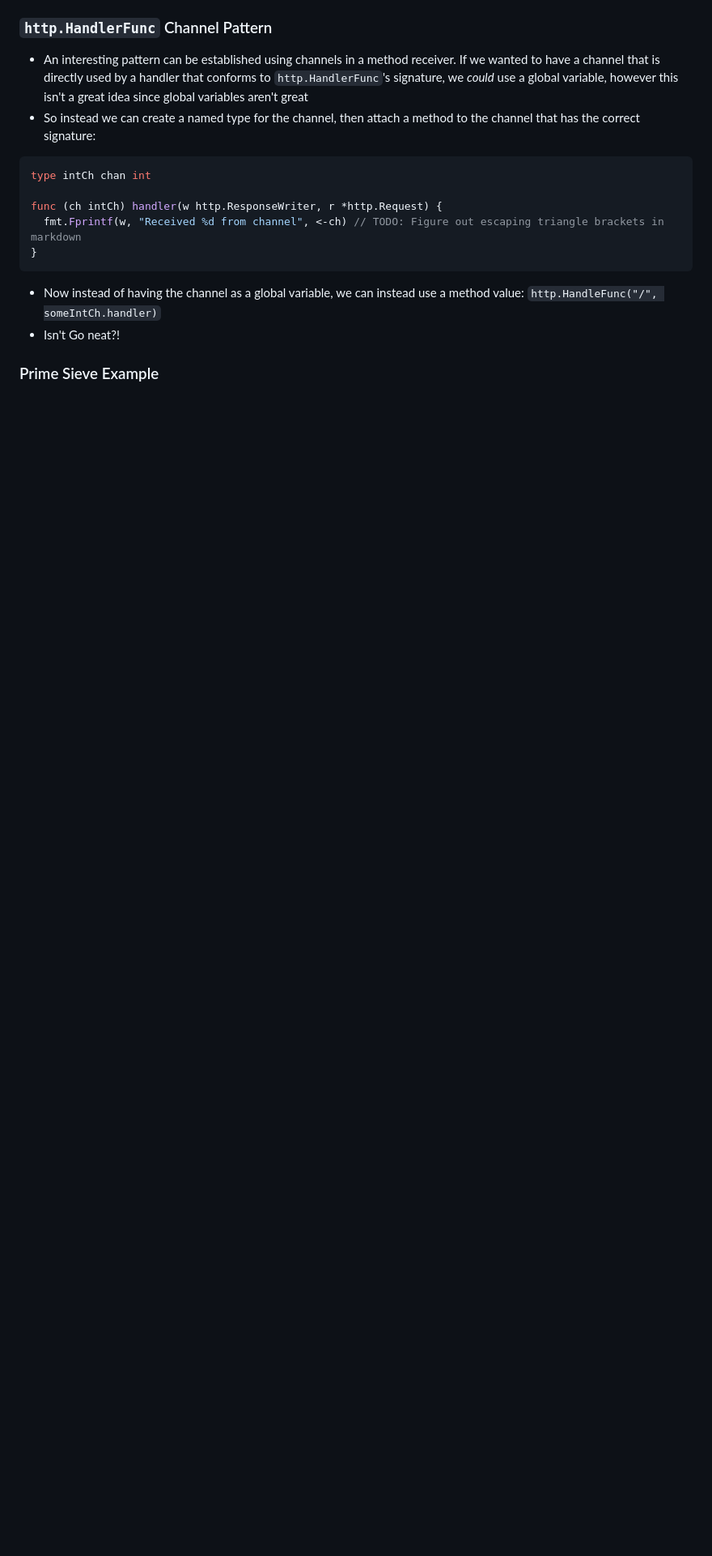
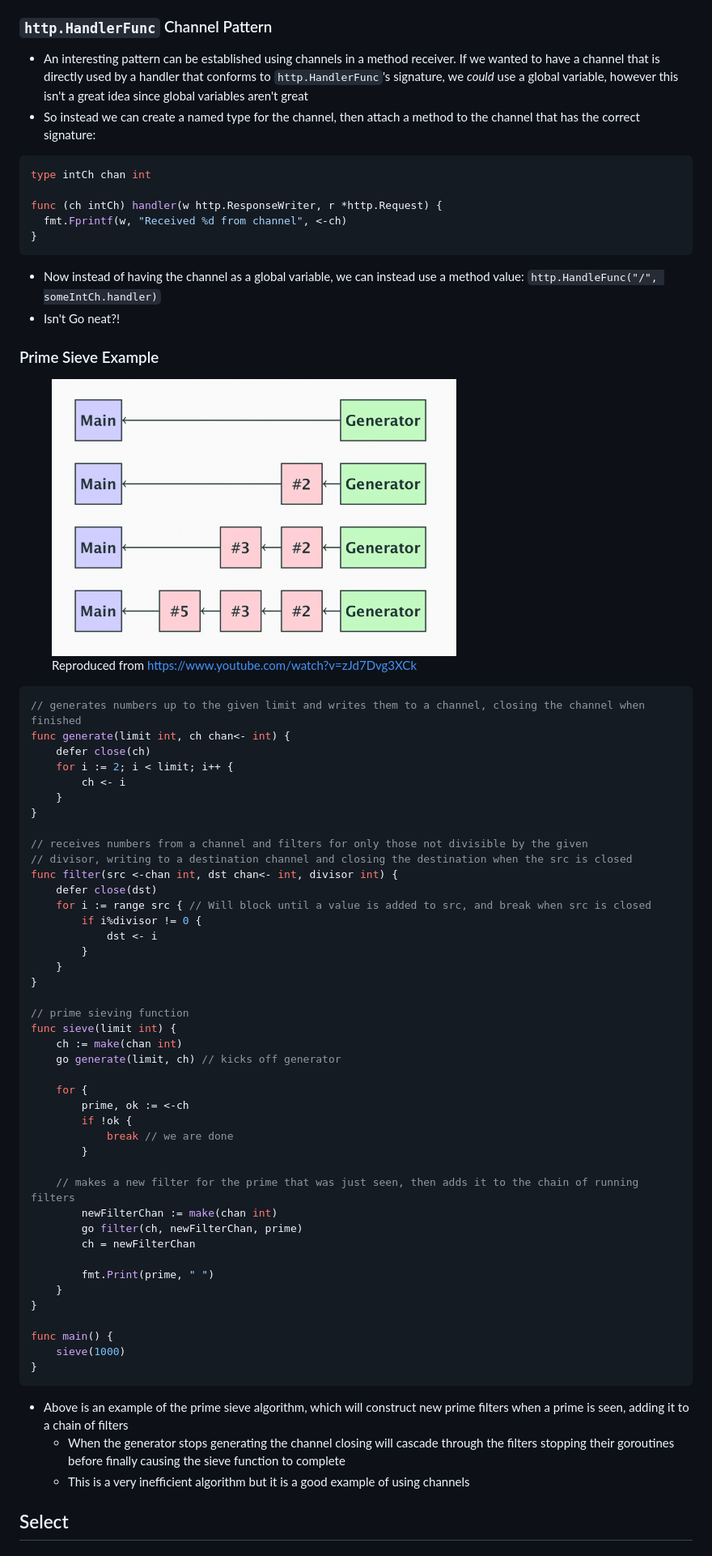
Before and after one commit to 0x416c6578/0x416c6578.github.io, a Markdown page: notes/go-class.md, the part around the change printed below. Shown: that part at 81% size. GitHub-like rendering; pictures changed too: Images/go-tutorial/primeSieve.png (added); blank space fills up the shorter version.

Commit message:
More go things

````diff
--- a/notes/go-class.md
+++ b/notes/go-class.md
@@ -1221,7 +1222,7 @@ Reproduced from <a href="https://www.youtube.com/watch?v=A3R-4ZYBqvE">https://ww
 type intCh chan int
 
 func (ch intCh) handler(w http.ResponseWriter, r *http.Request) {
-  fmt.Fprintf(w, "Received %d from channel", <-ch) // TODO: Figure out escaping triangle brackets in markdown
+  fmt.Fprintf(w, "Received %d from channel", <-ch)
 }
 ```
 
@@ -1229,3 +1230,61 @@ func (ch intCh) handler(w http.ResponseWriter, r *http.Request) {
 - Isn't Go neat?!
 
 ### Prime Sieve Example
+
+<figure>
+<img loading="lazy" width="500" src="../Images/go-tutorial/primeSieve.png" alt="" style="border:1px solid black;"/>
+<figcaption style="font-style: italic;">
+Reproduced from <a href="https://www.youtube.com/watch?v=zJd7Dvg3XCk">https://www.youtube.com/watch?v=zJd7Dvg3XCk</a>
+</figcaption>
+</figure>
+
+```go
+// generates numbers up to the given limit and writes them to a channel, closing the channel when finished
+func generate(limit int, ch chan<- int) {
+	defer close(ch)
+	for i := 2; i < limit; i++ {
+		ch <- i
+	}
+}
+
+// receives numbers from a channel and filters for only those not divisible by the given
+// divisor, writing to a destination channel and closing the destination when the src is closed
+func filter(src <-chan int, dst chan<- int, divisor int) {
+	defer close(dst)
+	for i := range src { // Will block until a value is added to src, and break when src is closed
+		if i%divisor != 0 {
+			dst <- i
+		}
+	}
+}
+
+// prime sieving function
+func sieve(limit int) {
+	ch := make(chan int)
+	go generate(limit, ch) // kicks off generator
+
+	for {
+		prime, ok := <-ch
+		if !ok {
+			break // we are done
+		}
+
+    // makes a new filter for the prime that was just seen, then adds it to the chain of running filters
+		newFilterChan := make(chan int)
+		go filter(ch, newFilterChan, prime)
+		ch = newFilterChan
+
+		fmt.Print(prime, " ")
+	}
+}
+
+func main() {
+	sieve(1000)
+}
+```
+
+- Above is an example of the prime sieve algorithm, which will construct new prime filters when a prime is seen, adding it to a chain of filters
+  - When the generator stops generating the channel closing will cascade through the filters stopping their goroutines before finally causing the sieve function to complete
+  - This is a very inefficient algorithm but it is a good example of using channels
+
+## Select
````
Also changed, not shown: other parts of notes/go-class.md (+1 -0 lines).
